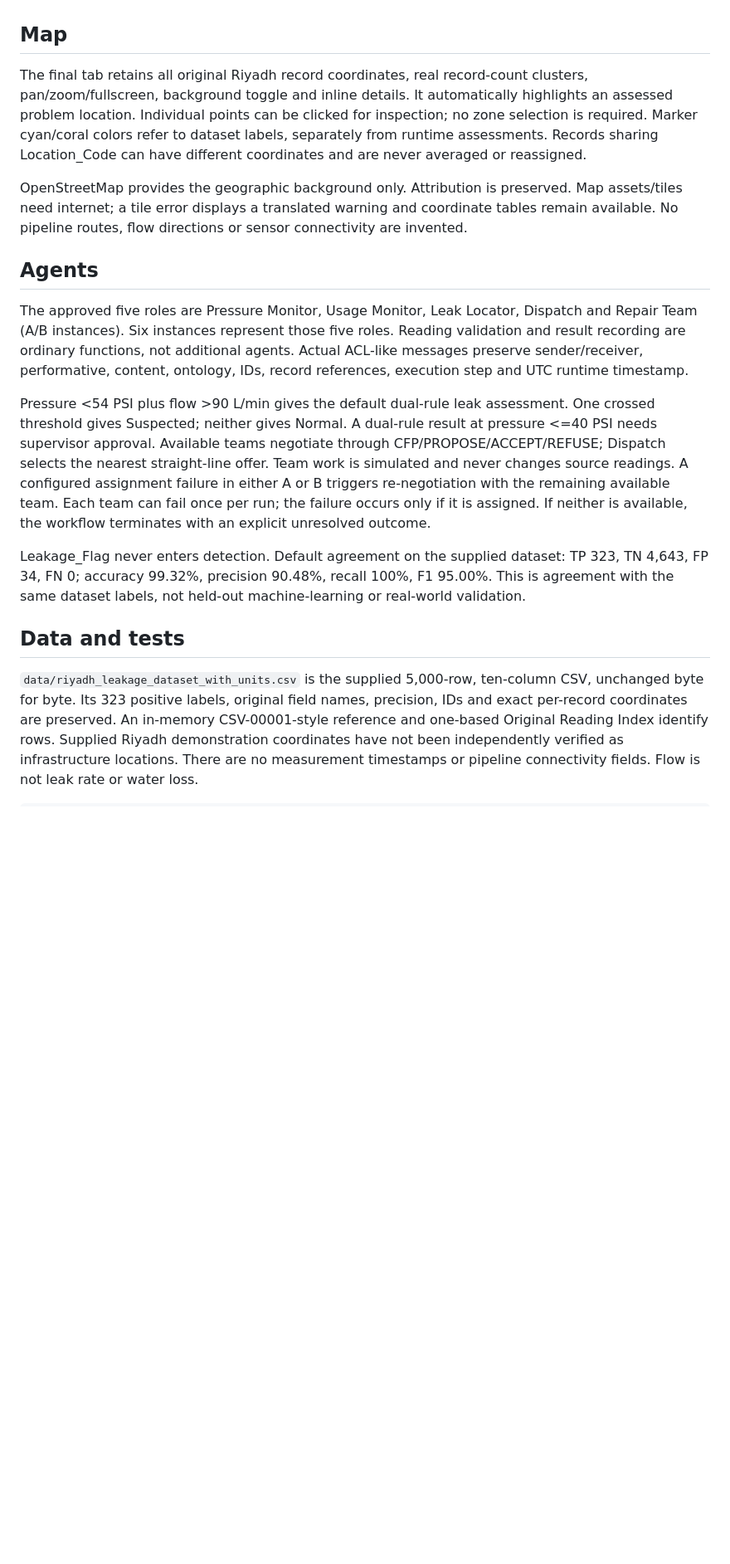
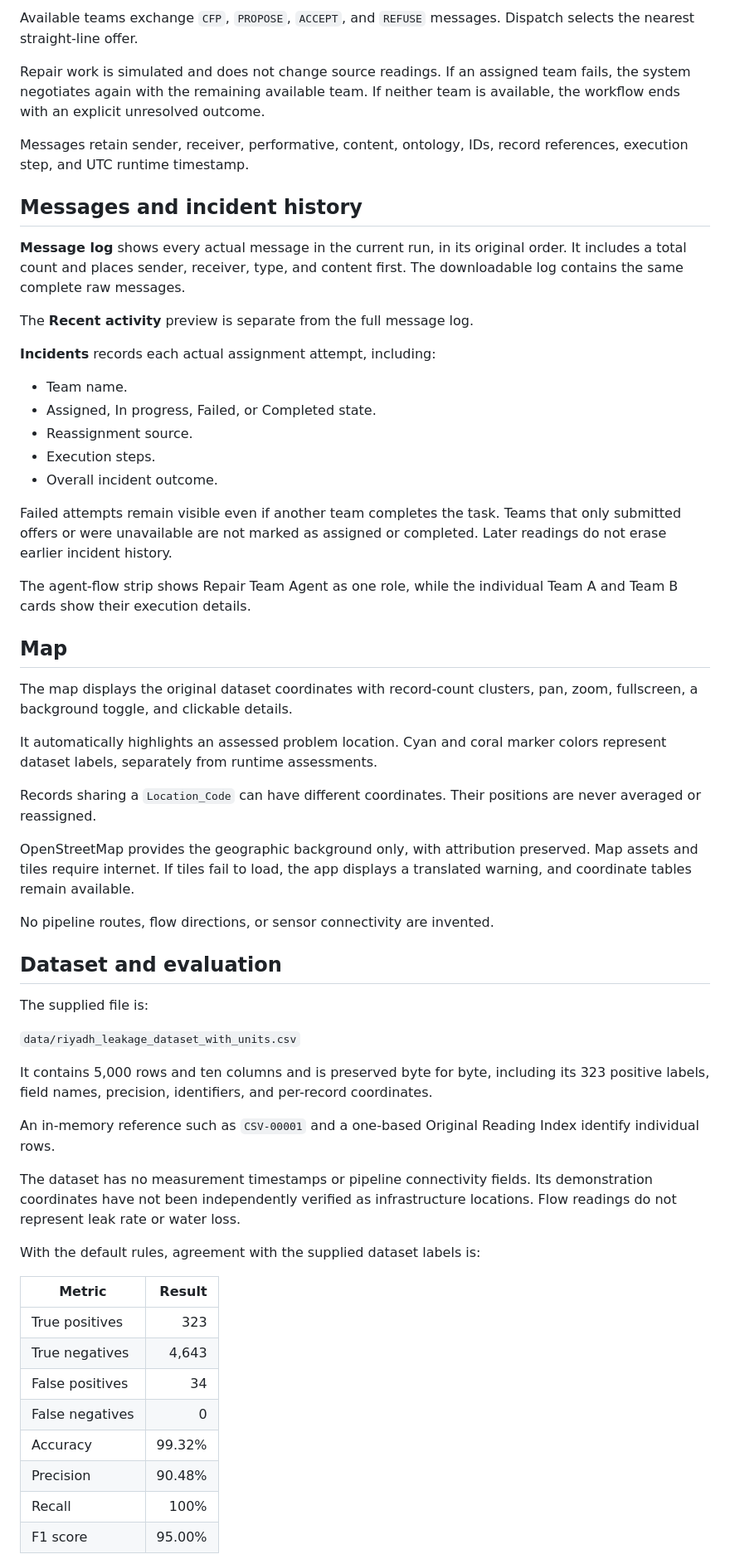
Before and after one commit to itsglowdan/Raqeeb, a Markdown page: README.md, the part around one of its changes. Shown at 83% size. GitHub-like rendering; blank space fills up the shorter version.

```diff
--- a/README.md
+++ b/README.md
@@ -33,18 +105,61 @@ The remaining detail tabs are **Message log, Incidents, Dataset evaluation, Read
+Available teams exchange `CFP`, `PROPOSE`, `ACCEPT`, and `REFUSE` messages. Dispatch selects the nearest straight-line offer.
+
+Repair work is simulated and does not change source readings. If an assigned team fails, the system negotiates again with the remaining available team. If neither team is available, the workflow ends with an explicit unresolved outcome.
+
+Messages retain sender, receiver, performative, content, ontology, IDs, record references, execution step, and UTC runtime timestamp.
+
+## Messages and incident history
+
+**Message log** shows every actual message in the current run, in its original order. It includes a total count and places sender, receiver, type, and content first. The downloadable log contains the same complete raw messages.
+
+The **Recent activity** preview is separate from the full message log.
+
+**Incidents** records each actual assignment attempt, including:
+
+- Team name.
+- Assigned, In progress, Failed, or Completed state.
+- Reassignment source.
+- Execution steps.
+- Overall incident outcome.
+
+Failed attempts remain visible even if another team completes the task. Teams that only submitted offers or were unavailable are not marked as assigned or completed. Later readings do not erase earlier incident history.
+
+The agent-flow strip shows Repair Team Agent as one role, while the individual Team A and Team B cards show their execution details.
 
 ## Map
 
-The final tab retains all original Riyadh record coordinates, real record-count clusters, pan/zoom/fullscreen, background toggle and inline details. It automatically highlights an assessed problem location. Individual points can be clicked for inspection; no zone selection is required. Marker cyan/coral colors refer to dataset labels, separately from runtime assessments. Records sharing Location_Code can have different coordinates and are never averaged or reassigned.
+The map displays the original dataset coordinates with record-count clusters, pan, zoom, fullscreen, a background toggle, and clickable details.
 
-OpenStreetMap provides the geographic background only. Attribution is preserved. Map assets/tiles need internet; a tile error displays a translated warning and coordinate tables remain available. No pipeline routes, flow directions or sensor connectivity are invented.
+It automatically highlights an assessed problem location. Cyan and coral marker colors represent dataset labels, separately from runtime assessments.
 
-## Agents
+Records sharing a `Location_Code` can have different coordinates. Their positions are never averaged or reassigned.
 
-The approved five roles are Pressure Monitor, Usage Monitor, Leak Locator, Dispatch and Repair Team (A/B instances). Six instances represent those five roles. Reading validation and result recording are ordinary functions, not additional agents. Actual ACL-like messages preserve sender/receiver, performative, content, ontology, IDs, record references, execution step and UTC runtime timestamp.
+OpenStreetMap provides the geographic background only, with attribution preserved. Map assets and tiles require internet. If tiles fail to load, the app displays a translated warning, and coordinate tables remain available.
 
-Pressure <54 PSI plus flow >90 L/min gives the default dual-rule leak assessment. One crossed threshold gives Suspected; neither gives Normal. A dual-rule result at pressure <=40 PSI needs supervisor approval. Available teams negotiate through CFP/PROPOSE/ACCEPT/REFUSE; Dispatch selects the nearest straight-line offer. Team work is simulated and never changes source readings. A configured assignment failure in either A or B triggers re-negotiation with the remaining available team. Each team can fail once per run; the failure occurs only if it is assigned. If neither is available, the workflow terminates with an explicit unresolved outcome.
+No pipeline routes, flow directions, or sensor connectivity are invented.
 
-Leakage_Flag never enters detection. Default agreement on the supplied dataset: TP 323, TN 4,643, FP 34, FN 0; accuracy 99.32%, precision 90.48%, recall 100%, F1 95.00%. This is agreement with the same dataset labels, not held-out machine-learning or real-world validation.
+## Dataset and evaluation
 
-## Data and tests
+The supplied file is:
 
-`data/riyadh_leakage_dataset_with_units.csv` is the supplied 5,000-row, ten-column CSV, unchanged byte for byte. Its 323 positive labels, original field names, precision, IDs and exact per-record coordinates are preserved. An in-memory CSV-00001-style reference and one-based Original Reading Index identify rows. Supplied Riyadh demonstration coordinates have not been independently verified as infrastructure locations. There are no measurement timestamps or pipeline connectivity fields. Flow is not leak rate or water loss.
+`data/riyadh_leakage_dataset_with_units.csv`
+
+It contains 5,000 rows and ten columns and is preserved byte for byte, including its 323 positive labels, field names, precision, identifiers, and per-record coordinates.
+
+An in-memory reference such as `CSV-00001` and a one-based Original Reading Index identify individual rows.
+
+The dataset has no measurement timestamps or pipeline connectivity fields. Its demonstration coordinates have not been independently verified as infrastructure locations. Flow readings do not represent leak rate or water loss.
+
+With the default rules, agreement with the supplied dataset labels is:
+
+| Metric | Result |
+|---|---:|
+| True positives | 323 |
+| True negatives | 4,643 |
+| False positives | 34 |
+| False negatives | 0 |
+| Accuracy | 99.32% |
+| Precision | 90.48% |
+| Recall | 100% |
+| F1 score | 95.00% |
+
```
Also changed, not shown: other parts of README.md (+134 -27 lines), docs/screenshots/interface.png (added).
